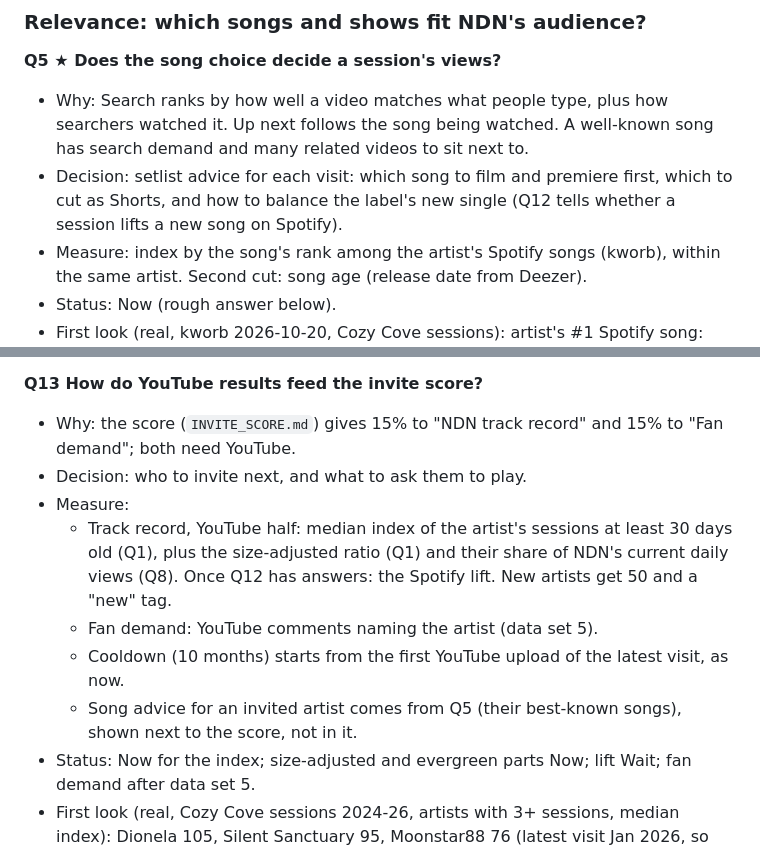
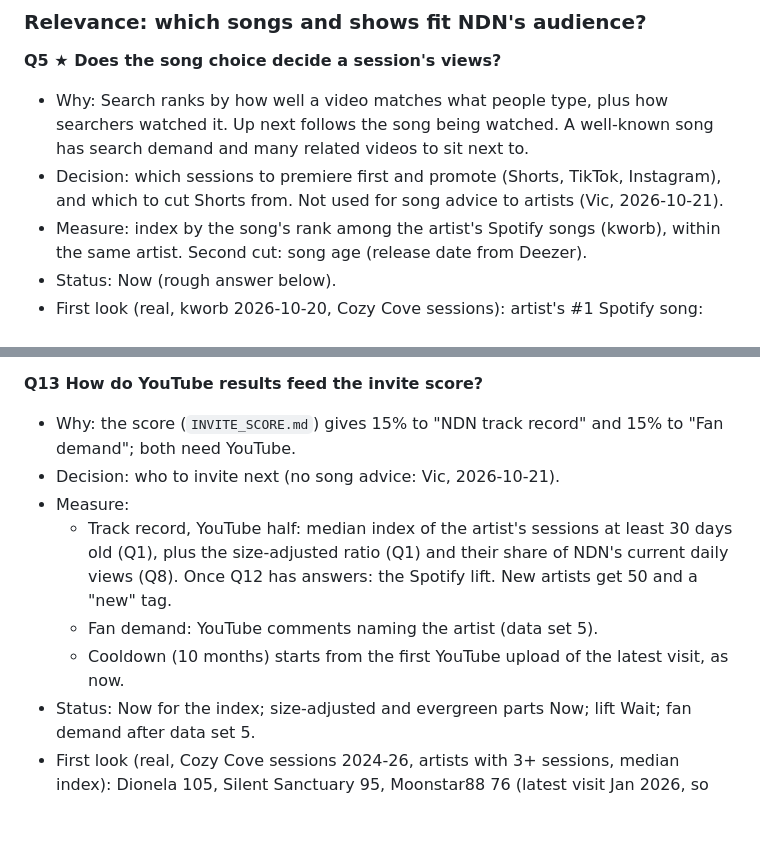
Before and after one commit to spark-829/ndn-social-pipeline, a Markdown page: YOUTUBE_QUESTIONS.md, 2 parts joined by grey strips. Drawn GitHub-style; blank space fills up the shorter version.

Commit message:
YouTube questions: drop song advice for invited artists (Vic)
Co-Authored-By: Claude Opus 5.5 <noreply@anthropic.com>

```diff
--- a/YOUTUBE_QUESTIONS.md
+++ b/YOUTUBE_QUESTIONS.md
@@ -85,7 +85,7 @@ Measure conventions for YouTube (same idea as TikTok Q14):
 
 **Q5 ★ Does the song choice decide a session's views?**
 - Why: Search ranks by how well a video matches what people type, plus how searchers watched it. Up next follows the song being watched. A well-known song has search demand and many related videos to sit next to.
-- Decision: setlist advice for each visit: which song to film and premiere first, which to cut as Shorts, and how to balance the label's new single (Q12 tells whether a session lifts a new song on Spotify).
+- Decision: which sessions to premiere first and promote (Shorts, TikTok, Instagram), and which to cut Shorts from. Not used for song advice to artists (Vic, 2026-10-21).
 - Measure: index by the song's rank among the artist's Spotify songs (kworb), within the same artist. Second cut: song age (release date from Deezer).
 - Status: Now (rough answer below).
 - First look (real, kworb 2026-10-20, Cozy Cove sessions): artist's #1 Spotify song: median index 13.7 (n 77, median 3.8M views); #2-5: 6.0 (125); other songs: 1.2 (102); artists too small for kworb: 0.29 (154). **Within the same artist** (53 artists with both): sessions of their top-3 Spotify songs got 9.6× the views of their other sessions; the top song won for 50 of 53 artists. Caveat: Spotify rank is today's, and a session may itself have made the song bigger (Q12 tests that direction).
@@ -152,12 +152,11 @@ Measure conventions for YouTube (same idea as TikTok Q14):
 
 **Q13 How do YouTube results feed the invite score?**
 - Why: the score (`INVITE_SCORE.md`) gives 15% to "NDN track record" and 15% to "Fan demand"; both need YouTube.
-- Decision: who to invite next, and what to ask them to play.
+- Decision: who to invite next (no song advice: Vic, 2026-10-21).
 - Measure:
   - Track record, YouTube half: median index of the artist's sessions at least 30 days old (Q1), plus the size-adjusted ratio (Q1) and their share of NDN's current daily views (Q8). Once Q12 has answers: the Spotify lift. New artists get 50 and a "new" tag.
   - Fan demand: YouTube comments naming the artist (data set 5).
   - Cooldown (10 months) starts from the first YouTube upload of the latest visit, as now.
-  - Song advice for an invited artist comes from Q5 (their best-known songs), shown next to the score, not in it.
 - Status: Now for the index; size-adjusted and evergreen parts Now; lift Wait; fan demand after data set 5.
 - First look (real, Cozy Cove sessions 2024-26, artists with 3+ sessions, median index): Dionela 105, Silent Sanctuary 95, Moonstar88 76 (latest visit Jan 2026, so cooling down until about Nov 2026), Freestyle 63, Sponge Cola 47, fitterkarma 46.
 
```
